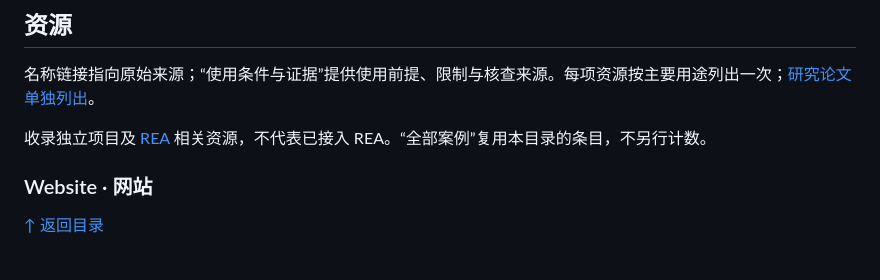
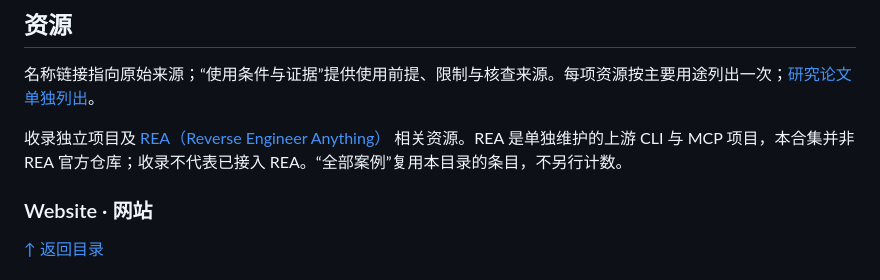
Before and after one commit to AI4AIResearch/Awesome-REA-Differential-Testing, a Markdown page: README.zh-CN.md, the part around the change. GitHub-like rendering.

```diff
--- a/README.zh-CN.md
+++ b/README.zh-CN.md
@@ -28,7 +28,7 @@
 
 名称链接指向原始来源；“使用条件与证据”提供使用前提、限制与核查来源。每项资源按主要用途列出一次；[研究论文单独列出](#papers)。
 
-收录独立项目及 [REA](https://github.com/morluto/rea) 相关资源，不代表已接入 REA。“全部案例”复用本目录的条目，不另行计数。
+收录独立项目及 [REA（Reverse Engineer Anything）](https://github.com/morluto/rea) 相关资源。REA 是单独维护的上游 CLI 与 MCP 项目，本合集并非 REA 官方仓库；收录不代表已接入 REA。“全部案例”复用本目录的条目，不另行计数。
 
 <!-- BEGIN GENERATED CATALOG -->
 <a id="website"></a>
```
Also changed, not shown: README.md (+1 -1 lines).
